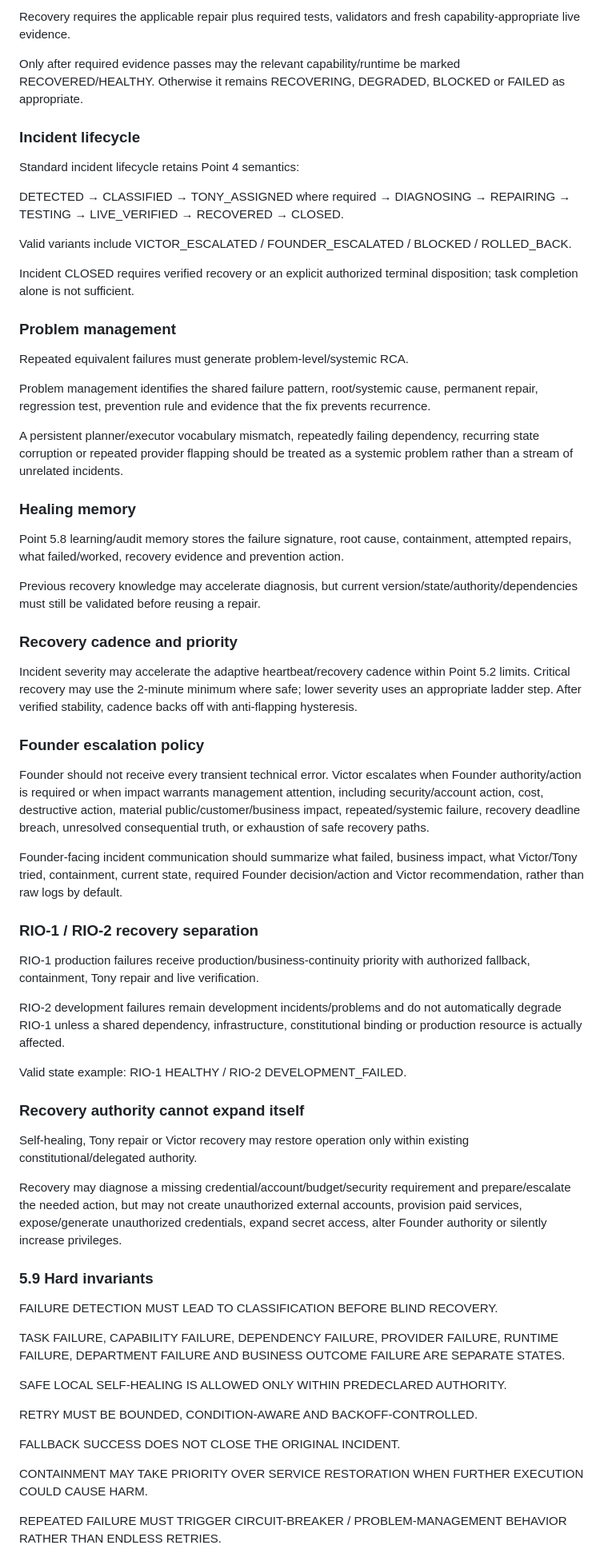
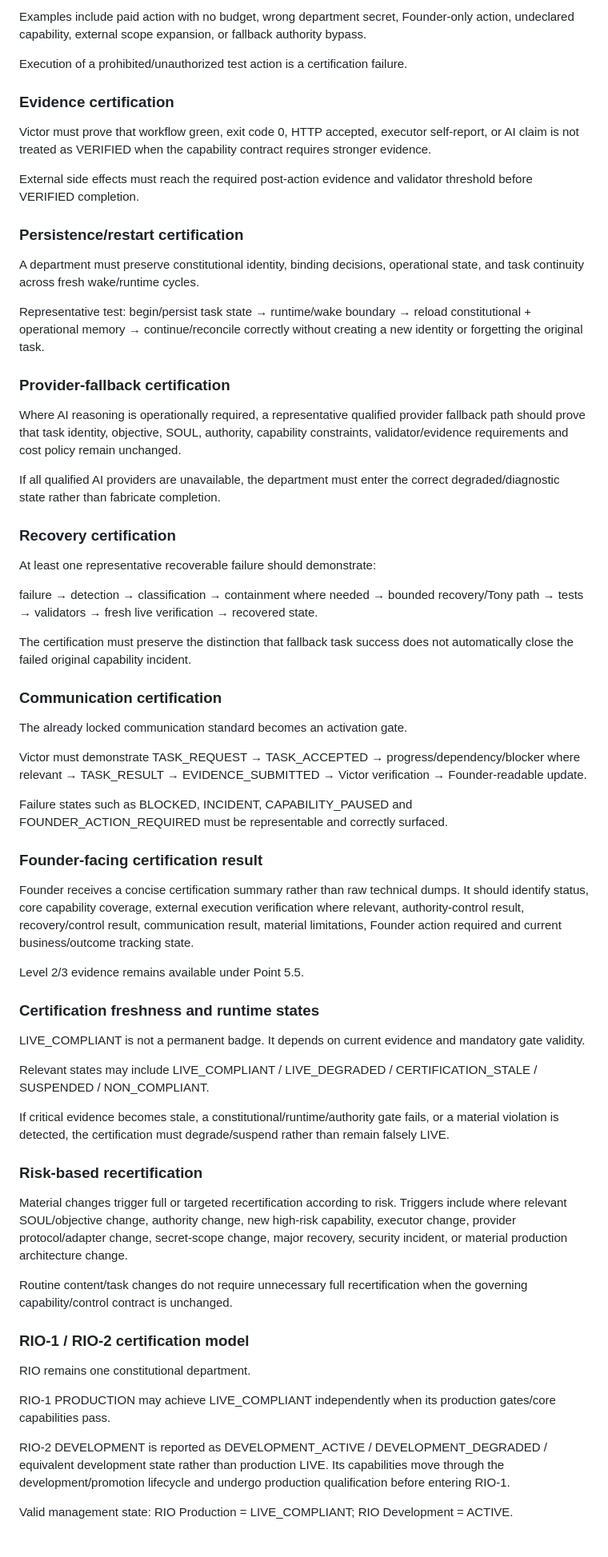
Before and after one commit to optimusprime2026vol1/Dr.-Victor-Multi-AI-Orchestrator-v2, a Markdown page: docs/VICTOR_ARCHITECTURE_LOCK_INDEX.md, the part around one of its changes. Shown at 80% size. Rendered like a GitHub page.

```diff
--- a/docs/VICTOR_ARCHITECTURE_LOCK_INDEX.md
+++ b/docs/VICTOR_ARCHITECTURE_LOCK_INDEX.md
@@ -461,69 +381,69 @@ Restart/process success or disappearance of an error is not recovery proof.
 
-Recovery requires the applicable repair plus required tests, validators and fresh capability-appropriate live evidence.
+Examples include paid action with no budget, wrong department secret, Founder-only action, undeclared capability, external scope expansion, or fallback authority bypass.
 
-Only after required evidence passes may the relevant capability/runtime be marked RECOVERED/HEALTHY. Otherwise it remains RECOVERING, DEGRADED, BLOCKED or FAILED as appropriate.
+Execution of a prohibited/unauthorized test action is a certification failure.
 
-### Incident lifecycle
+### Evidence certification
 
-Standard incident lifecycle retains Point 4 semantics:
+Victor must prove that workflow green, exit code 0, HTTP accepted, executor self-report, or AI claim is not treated as VERIFIED when the capability contract requires stronger evidence.
 
-DETECTED → CLASSIFIED → TONY_ASSIGNED where required → DIAGNOSING → REPAIRING → TESTING → LIVE_VERIFIED → RECOVERED → CLOSED.
+External side effects must reach the required post-action evidence and validator threshold before VERIFIED completion.
 
-Valid variants include VICTOR_ESCALATED / FOUNDER_ESCALATED / BLOCKED / ROLLED_BACK.
+### Persistence/restart certification
 
-Incident CLOSED requires verified recovery or an explicit authorized terminal disposition; task completion alone is not sufficient.
+A department must preserve constitutional identity, binding decisions, operational state, and task continuity across fresh wake/runtime cycles.
 
-### Problem management
+Representative test: begin/persist task state → runtime/wake boundary → reload constitutional + operational memory → continue/reconcile correctly without creating a new identity or forgetting the original task.
 
-Repeated equivalent failures must generate problem-level/systemic RCA.
+### Provider-fallback certification
 
-Problem management identifies the shared failure pattern, root/systemic cause, permanent repair, regression test, prevention rule and evidence that the fix prevents recurrence.
+Where AI reasoning is operationally required, a representative qualified provider fallback path should prove that task identity, objective, SOUL, authority, capability constraints, validator/evidence requirements and cost policy remain unchanged.
 
-A persistent planner/executor vocabulary mismatch, repeatedly failing dependency, recurring state corruption or repeated provider flapping should be treated as a systemic problem rather than a stream of unrelated incidents.
+If all qualified AI providers are unavailable, the department must enter the correct degraded/diagnostic state rather than fabricate completion.
 
-### Healing memory
+### Recovery certification
 
-Point 5.8 learning/audit memory stores the failure signature, root cause, containment, attempted repairs, what failed/worked, recovery evidence and prevention action.
+At least one representative recoverable failure should demonstrate:
 
-Previous recovery knowledge may accelerate diagnosis, but current version/state/authority/dependencies must still be validated before reusing a repair.
+failure → detection → classification → containment where needed → bounded recovery/Tony path → tests → validators → fresh live verification → recovered state.
 
-### Recovery cadence and priority
+The certification must preserve the distinction that fallback task success does not automatically close the failed original capability incident.
 
-Incident severity may accelerate the adaptive heartbeat/recovery cadence within Point 5.2 limits. Critical recovery may use the 2-minute minimum where safe; lower severity uses an appropriate ladder step. After verified stability, cadence backs off with anti-flapping hysteresis.
+### Communication certification
 
-### Founder escalation policy
+The already locked communication standard becomes an activation gate.
 
-Founder should not receive every transient technical error. Victor escalates when Founder authority/action is required or when impact warrants management attention, including security/account action, cost, destructive action, material public/customer/business impact, repeated/systemic failure, recovery deadline breach, unresolved consequential truth, or exhaustion of safe recovery paths.
+Victor must demonstrate TASK_REQUEST → TASK_ACCEPTED → progress/dependency/blocker where relevant → TASK_RESULT → EVIDENCE_SUBMITTED → Victor verification → Founder-readable update.
 
-Founder-facing incident communication should summarize what failed, business impact, what Victor/Tony tried, containment, current state, required Founder decision/action and Victor recommendation, rather than raw logs by default.
+Failure states such as BLOCKED, INCIDENT, CAPABILITY_PAUSED and FOUNDER_ACTION_REQUIRED must be representable and correctly surfaced.
 
-### RIO-1 / RIO-2 recovery separation
+### Founder-facing certification result
 
-RIO-1 production failures receive production/business-continuity priority with authorized fallback, containment, Tony repair and live verification.
+Founder receives a concise certification summary rather than raw technical dumps. It should identify status, core capability coverage, external execution verification where relevant, authority-control result, recovery/control result, communication result, material limitations, Founder action required and current business/outcome tracking state.
 
-RIO-2 development failures remain development incidents/problems and do not automatically degrade RIO-1 unless a shared dependency, infrastructure, constitutional binding or production resource is actually affected.
+Level 2/3 evidence remains available under Point 5.5.
 
-Valid state example: RIO-1 HEALTHY / RIO-2 DEVELOPMENT_FAILED.
+### Certification freshness and runtime states
 
-### Recovery authority cannot expand itself
+LIVE_COMPLIANT is not a permanent badge. It depends on current evidence and mandatory gate validity.
 
-Self-healing, Tony repair or Victor recovery may restore operation only within existing constitutional/delegated authority.
+Relevant states may include LIVE_COMPLIANT / LIVE_DEGRADED / CERTIFICATION_STALE / SUSPENDED / NON_COMPLIANT.
 
-Recovery may diagnose a missing credential/account/budget/security requirement and prepare/escalate the needed action, but may not create unauthorized external accounts, provision paid services, expose/generate unauthorized credentials, expand secret access, alter Founder authority or silently increase privileges.
+If critical evidence becomes stale, a constitutional/runtime/authority gate fails, or a material violation is detected, the certification must degrade/suspend rather than remain falsely LIVE.
 
-### 5.9 Hard invariants
+### Risk-based recertification
 
-FAILURE DETECTION MUST LEAD TO CLASSIFICATION BEFORE BLIND RECOVERY.
+Material changes trigger full or targeted recertification according to risk. Triggers include where relevant SOUL/objective change, authority change, new high-risk capability, executor change, provider protocol/adapter change, secret-scope change, major recovery, security incident, or material production architecture change.
 
-TASK FAILURE, CAPABILITY FAILURE, DEPENDENCY FAILURE, PROVIDER FAILURE, RUNTIME FAILURE, DEPARTMENT FAILURE AND BUSINESS OUTCOME FAILURE ARE SEPARATE STATES.
+Routine content/task changes do not require unnecessary full recertification when the governing capability/control contract is unchanged.
 
-SAFE LOCAL SELF-HEALING IS ALLOWED ONLY WITHIN PREDECLARED AUTHORITY.
+### RIO-1 / RIO-2 certification model
 
-RETRY MUST BE BOUNDED, CONDITION-AWARE AND BACKOFF-CONTROLLED.
+RIO remains one constitutional department.
 
-FALLBACK SUCCESS DOES NOT CLOSE THE ORIGINAL INCIDENT.
+RIO-1 PRODUCTION may achieve LIVE_COMPLIANT independently when its production gates/core capabilities pass.
 
-CONTAINMENT MAY TAKE PRIORITY OVER SERVICE RESTORATION WHEN FURTHER EXECUTION COULD CAUSE HARM.
+RIO-2 DEVELOPMENT is reported as DEVELOPMENT_ACTIVE / DEVELOPMENT_DEGRADED / equivalent development state rather than production LIVE. Its capabilities move through the development/promotion lifecycle and undergo production qualification before entering RIO-1.
 
-REPEATED FAILURE MUST TRIGGER CIRCUIT-BREAKER / PROBLEM-MANAGEMENT BEHAVIOR RATHER THAN ENDLESS RETRIES.
+Valid management state: RIO Production = LIVE_COMPLIANT; RIO Development = ACTIVE.
 
```
Also changed, not shown: other parts of docs/VICTOR_ARCHITECTURE_LOCK_INDEX.md (+134 -179 lines).
